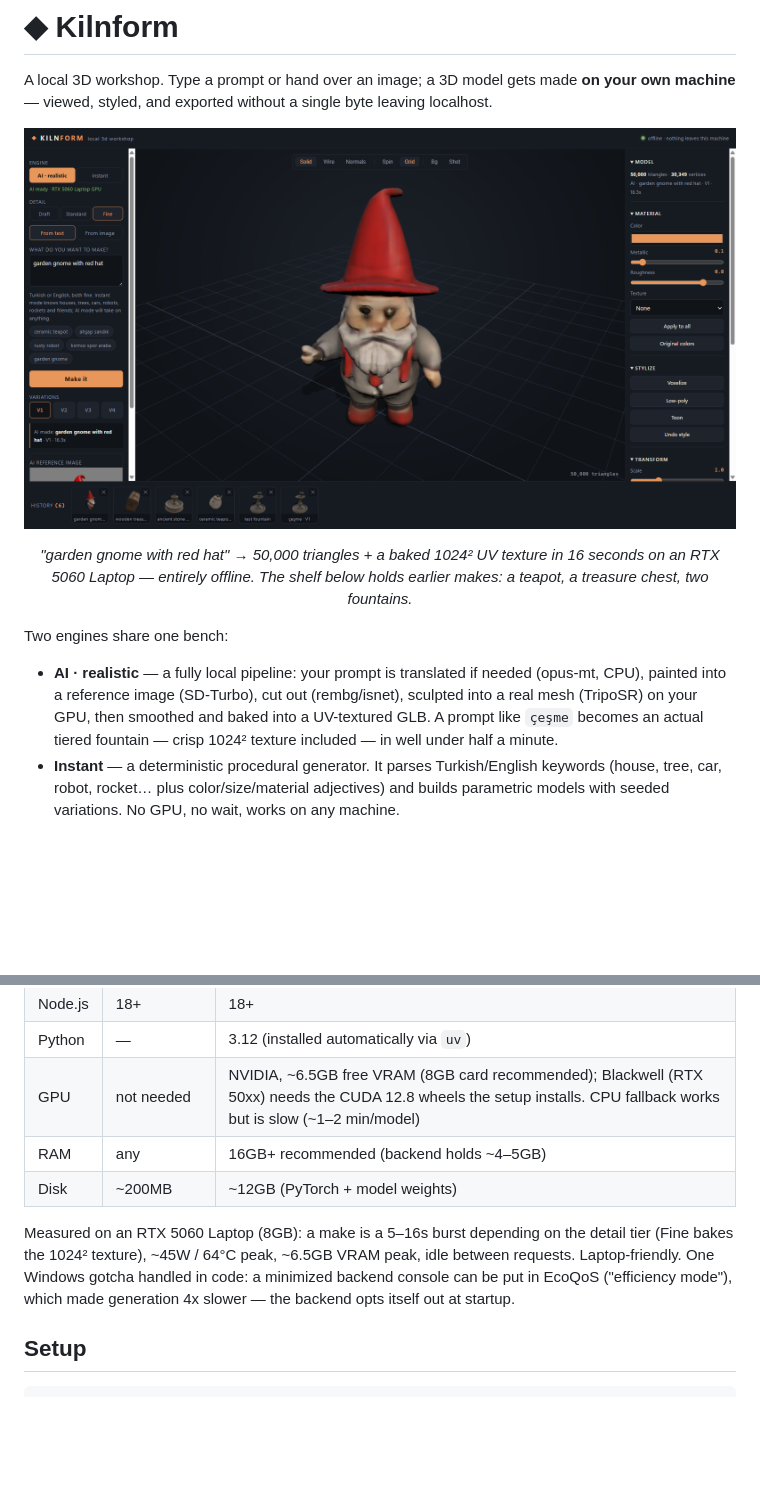
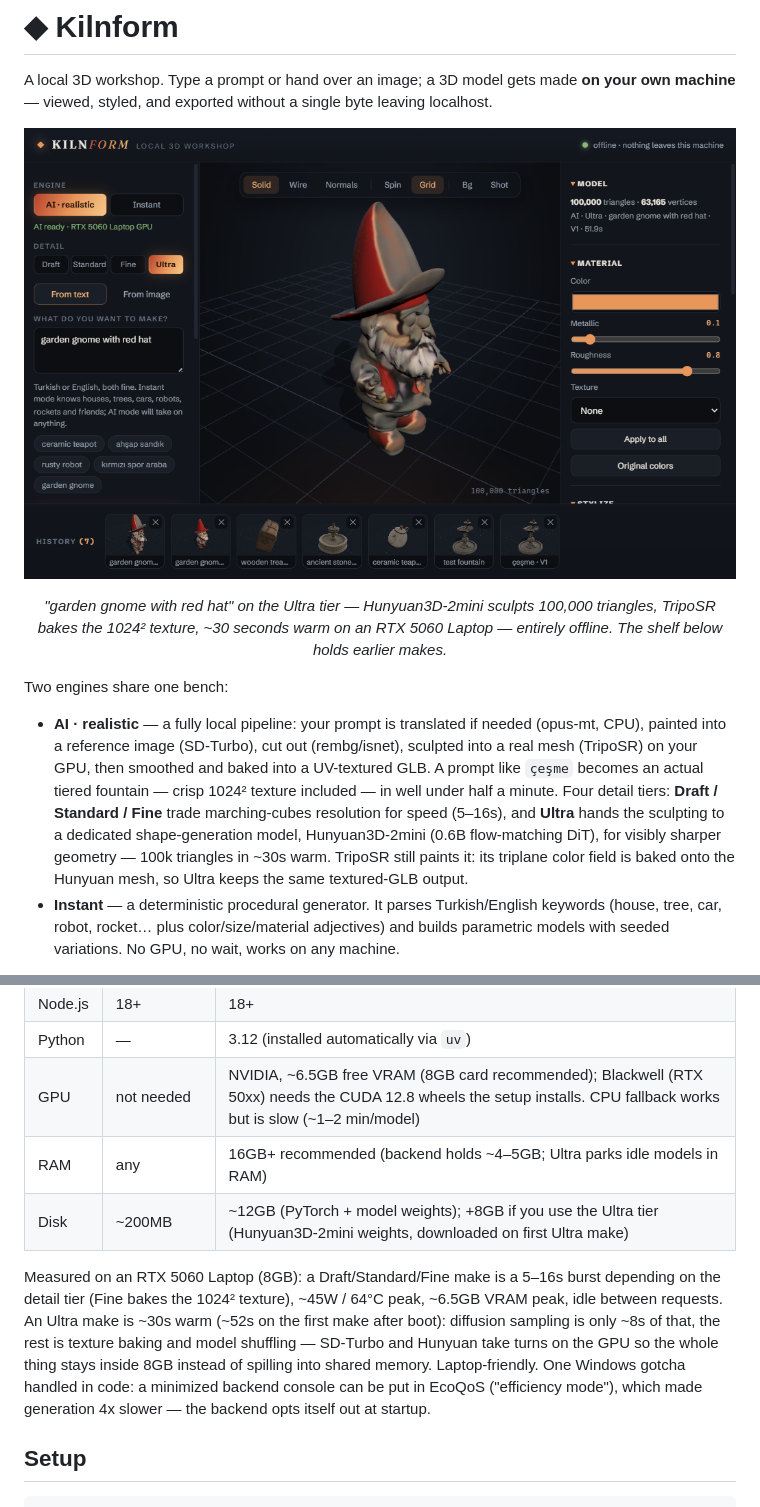
Before and after one commit to EthemKD/kilnform, a Markdown page: README.md, 2 parts joined by grey strips. Drawn GitHub-style; pictures changed too: docs/screenshot.png; blank space fills up the shorter version.

```diff
--- a/README.md
+++ b/README.md
@@ -5,7 +5,7 @@ A local 3D workshop. Type a prompt or hand over an image; a 3D model gets made
 leaving localhost.
 
 ![Kilnform: "garden gnome with red hat" sculpted and texture-baked locally](docs/screenshot.png)
-<p align="center"><i>"garden gnome with red hat" → 50,000 triangles + a baked 1024² UV texture in 16 seconds on an RTX 5060 Laptop — entirely offline. The shelf below holds earlier makes: a teapot, a treasure chest, two fountains.</i></p>
+<p align="center"><i>"garden gnome with red hat" on the Ultra tier — Hunyuan3D-2mini sculpts 100,000 triangles, TripoSR bakes the 1024² texture, ~30 seconds warm on an RTX 5060 Laptop — entirely offline. The shelf below holds earlier makes.</i></p>
 
 Two engines share one bench:
 
@@ -13,7 +13,12 @@ Two engines share one bench:
   (opus-mt, CPU), painted into a reference image (SD-Turbo), cut out (rembg/isnet),
   sculpted into a real mesh (TripoSR) on your GPU, then smoothed and baked into a
   UV-textured GLB. A prompt like `çeşme` becomes an actual tiered fountain — crisp
-  1024² texture included — in well under half a minute.
+  1024² texture included — in well under half a minute. Four detail tiers:
+  **Draft / Standard / Fine** trade marching-cubes resolution for speed (5–16s),
+  and **Ultra** hands the sculpting to a dedicated shape-generation model,
+  Hunyuan3D-2mini (0.6B flow-matching DiT), for visibly sharper geometry —
+  100k triangles in ~30s warm. TripoSR still paints it: its triplane color field
+  is baked onto the Hunyuan mesh, so Ultra keeps the same textured-GLB output.
 - **Instant** — a deterministic procedural generator. It parses Turkish/English
   keywords (house, tree, car, robot, rocket… plus color/size/material adjectives)
   and builds parametric models with seeded variations. No GPU, no wait, works on
@@ -40,14 +45,18 @@ Prompts can be Turkish or English — the UI is English, the understanding is bo
 | Node.js | 18+ | 18+ |
 | Python | — | 3.12 (installed automatically via `uv`) |
 | GPU | not needed | NVIDIA, ~6.5GB free VRAM (8GB card recommended); Blackwell (RTX 50xx) needs the CUDA 12.8 wheels the setup installs. CPU fallback works but is slow (~1–2 min/model) |
-| RAM | any | 16GB+ recommended (backend holds ~4–5GB) |
-| Disk | ~200MB | ~12GB (PyTorch + model weights) |
+| RAM | any | 16GB+ recommended (backend holds ~4–5GB; Ultra parks idle models in RAM) |
+| Disk | ~200MB | ~12GB (PyTorch + model weights); +8GB if you use the Ultra tier (Hunyuan3D-2mini weights, downloaded on first Ultra make) |
 
-Measured on an RTX 5060 Laptop (8GB): a make is a 5–16s burst depending on the
-detail tier (Fine bakes the 1024² texture), ~45W / 64°C peak, ~6.5GB VRAM peak,
-idle between requests. Laptop-friendly. One Windows gotcha handled in code: a
-minimized backend console can be put in EcoQoS ("efficiency mode"), which made
-generation 4x slower — the backend opts itself out at startup.
+Measured on an RTX 5060 Laptop (8GB): a Draft/Standard/Fine make is a 5–16s
+burst depending on the detail tier (Fine bakes the 1024² texture), ~45W / 64°C
+peak, ~6.5GB VRAM peak, idle between requests. An Ultra make is ~30s warm
+(~52s on the first make after boot): diffusion sampling is only ~8s of that,
+the rest is texture baking and model shuffling — SD-Turbo and Hunyuan take
+turns on the GPU so the whole thing stays inside 8GB instead of spilling into
+shared memory. Laptop-friendly. One Windows gotcha handled in code: a minimized
+backend console can be put in EcoQoS ("efficiency mode"), which made generation
+4x slower — the backend opts itself out at startup.
 
 ## Setup
 
```
Also changed, not shown: other parts of README.md (+17 -0 lines), 14 other files.
